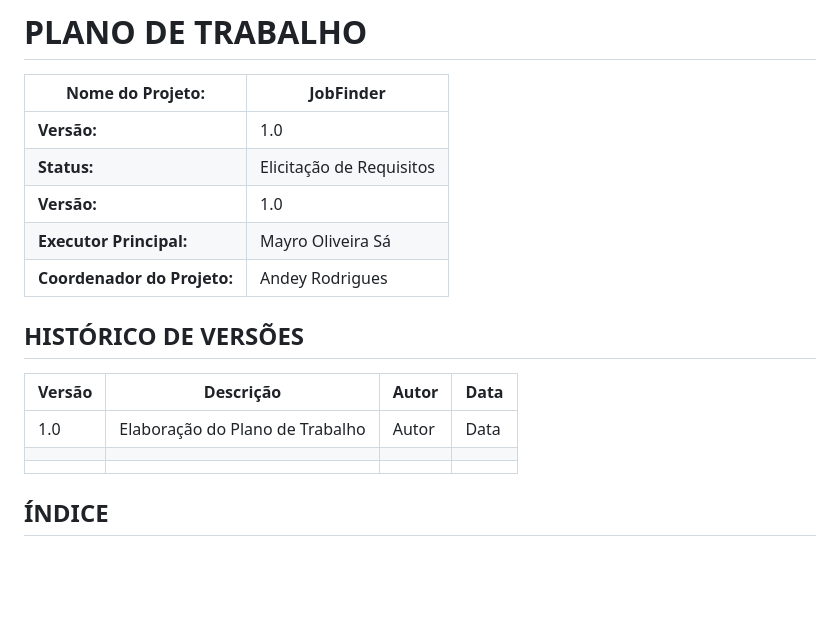
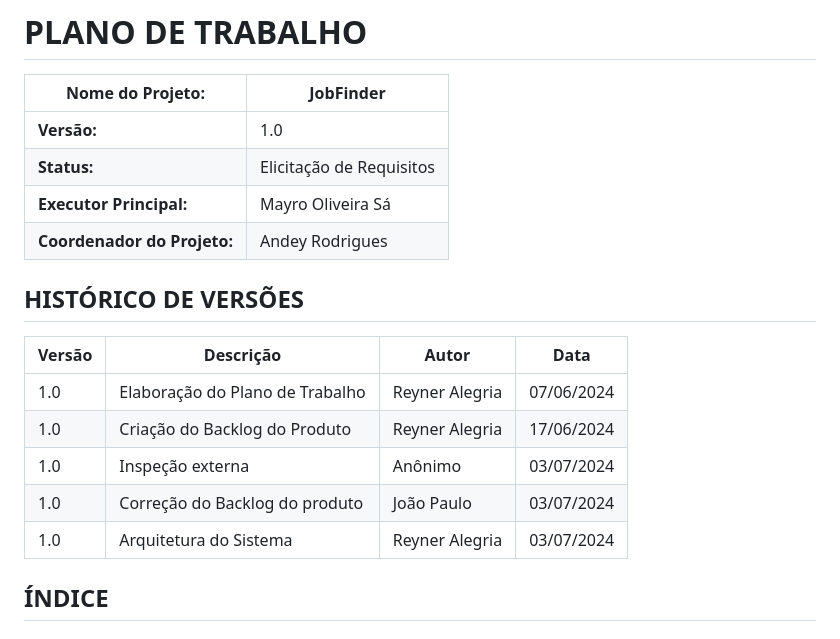
Before and after one commit to reyneralegria13/App-JobFinderv1, a Markdown page: docs/Plano_de_Trabalho_v01-JobFinder.md, the part around the change. GitHub-like rendering; blank space fills up the shorter version.

```diff
--- a/docs/Plano_de_Trabalho_v01-JobFinder.md
+++ b/docs/Plano_de_Trabalho_v01-JobFinder.md
@@ -3,16 +3,17 @@
 |-------------|-------------|
 | **Versão:**|1.0 |
 | **Status:** | Elicitação de Requisitos |
-| **Versão:**|1.0 |
 | **Executor Principal:**| Mayro Oliveira Sá |
 | **Coordenador do Projeto:**| Andey Rodrigues|
 
 ## HISTÓRICO DE VERSÕES
 |Versão | Descrição|Autor | Data|
 |-------------|-------------|-------------|-------------|
-|1.0 | Elaboração do Plano de Trabalho|Autor | Data|
-|||||
-|||||
+|1.0 | Elaboração do Plano de Trabalho|Reyner Alegria | 07/06/2024|
+|1.0|Criação do Backlog do Produto|Reyner Alegria|17/06/2024|
+|1.0|Inspeção externa|Anônimo|03/07/2024|
+|1.0|Correção do Backlog do produto|João Paulo|03/07/2024|
+|1.0|Arquitetura do Sistema|Reyner Alegria|03/07/2024|
 
 ## ÍNDICE
 
```
